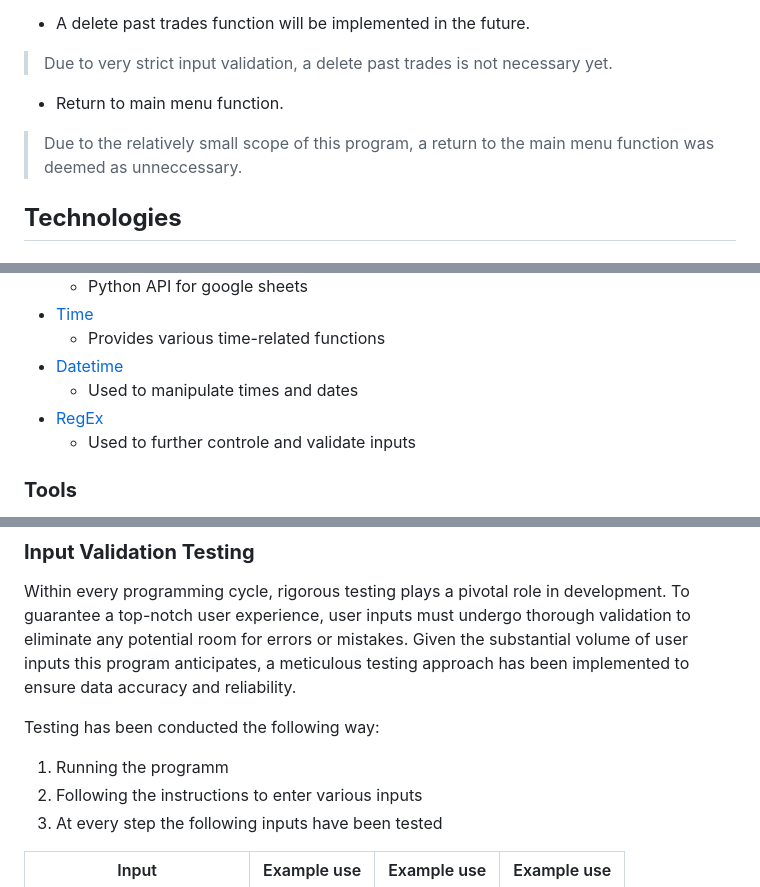
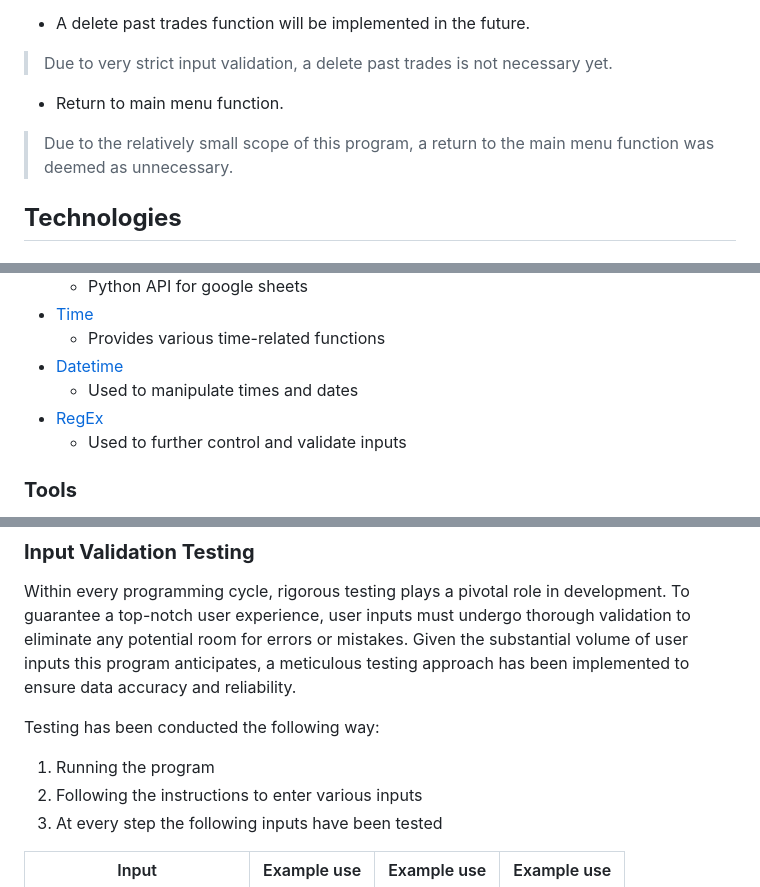
Before and after one commit to NixTS/stock-trading-journal, a Markdown page: README.md, 3 parts joined by grey strips. Rendered like a GitHub page.

```diff
--- a/README.md
+++ b/README.md
@@ -222,7 +222,7 @@ uses minimal resource, making it exceptionally resource-efficient.
 > Due to very strict input validation, a delete past trades is not necessary yet.
 
 + Return to main menu function.
-> Due to the relatively small scope of this program, a return to the main menu function was deemed  as unneccessary.
+> Due to the relatively small scope of this program, a return to the main menu function was deemed  as unnecessary.
 
 ## **Technologies**
 
@@ -244,7 +244,7 @@ uses minimal resource, making it exceptionally resource-efficient.
 + [Datetime](https://docs.python.org/3/library/datetime.html)
     - Used to manipulate times and dates
 + [RegEx](https://docs.python.org/3/library/re.html)
-    - Used to further controle and validate inputs
+    - Used to further control and validate inputs
 
 ### **Tools**
 
@@ -309,7 +309,7 @@ Imposing constraints on the accepted input format, such as letters, numbers, num
 Within every programming cycle, rigorous testing plays a pivotal role in development. To guarantee a top-notch user experience, user inputs must undergo thorough validation to eliminate any potential room for errors or mistakes. Given the substantial volume of user inputs this program anticipates, a meticulous testing approach has been implemented to ensure data accuracy and reliability.
 
 Testing has been conducted the following way:
-1. Running the programm
+1. Running the program
 2. Following the instructions to enter various inputs
 3. At every step the following inputs have been tested
 
```
Also changed, not shown: other parts of README.md (+10 -10 lines).
